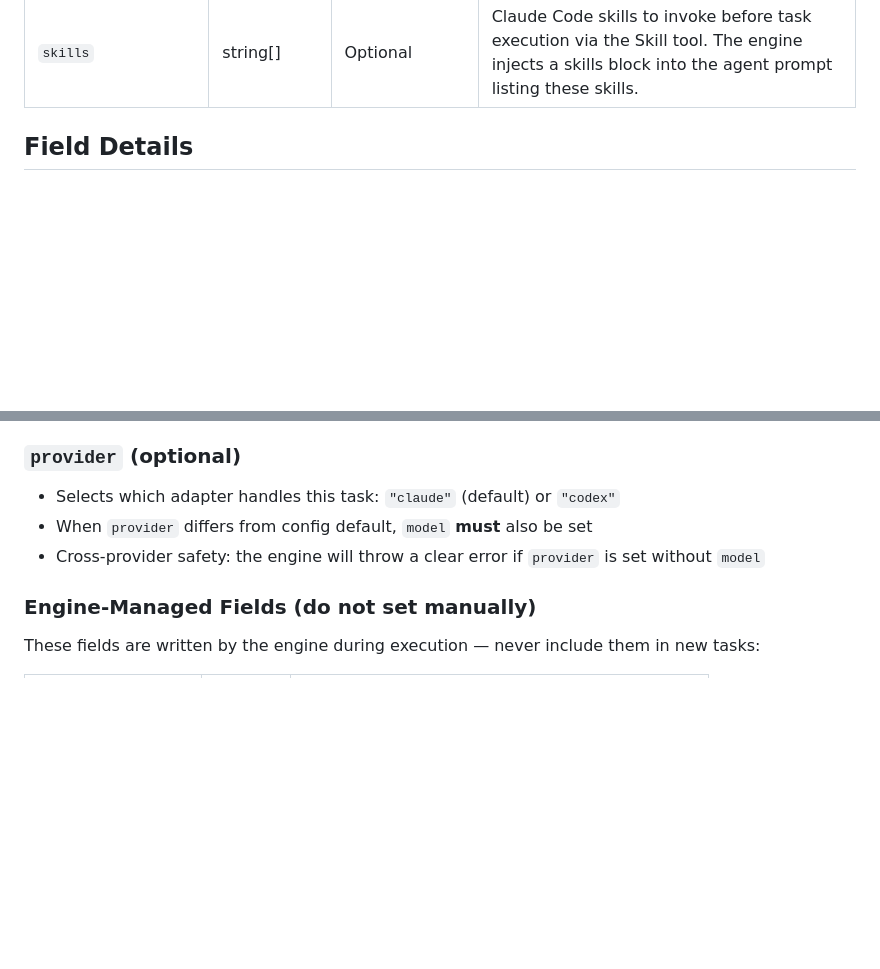
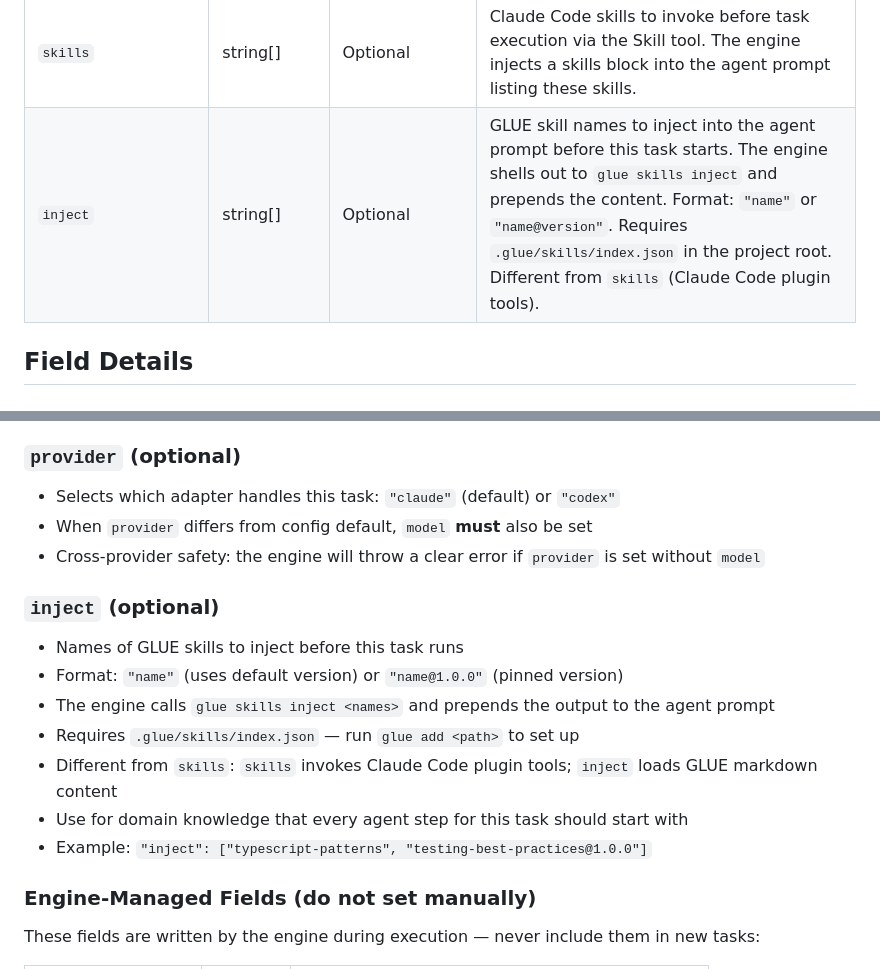
Before and after one commit to itsdevcoffee/devcoffee-agent-skills, a Markdown page: arc/references/plan-schema.md, 2 parts joined by grey strips. GitHub-like rendering; blank space fills up the shorter version.

Commit message:
feat(arc:plan): document inject field for GLUE skill injection

```diff
--- a/arc/references/plan-schema.md
+++ b/arc/references/plan-schema.md
@@ -29,6 +29,7 @@
 | `model` | string | Optional | **Per-task model override.** Takes absolute priority over `complexity_level` escalation and `agent.default_model`. Use full model IDs (e.g. `"claude-opus-4-6"`) or short names (e.g. `"opus[1m]"`). Useful when one task in a plan needs a stronger model regardless of its complexity rating. |
 | `provider` | string | Optional | **Per-task provider override.** Selects which adapter runs this task (e.g. `"codex"`). When set to a different provider than the config default, `model` must also be set (escalation models are provider-specific). |
 | `skills` | string[] | Optional | Claude Code skills to invoke before task execution via the Skill tool. The engine injects a skills block into the agent prompt listing these skills. |
+| `inject` | string[] | Optional | GLUE skill names to inject into the agent prompt before this task starts. The engine shells out to `glue skills inject` and prepends the content. Format: `"name"` or `"name@version"`. Requires `.glue/skills/index.json` in the project root. Different from `skills` (Claude Code plugin tools). |
 
 ## Field Details
 
@@ -76,6 +77,15 @@ Controls model selection and directly impacts cost:
 - When `provider` differs from config default, `model` **must** also be set
 - Cross-provider safety: the engine will throw a clear error if `provider` is set without `model`
 
+### `inject` (optional)
+- Names of GLUE skills to inject before this task runs
+- Format: `"name"` (uses default version) or `"name@1.0.0"` (pinned version)
+- The engine calls `glue skills inject <names>` and prepends the output to the agent prompt
+- Requires `.glue/skills/index.json` — run `glue add <path>` to set up
+- Different from `skills`: `skills` invokes Claude Code plugin tools; `inject` loads GLUE markdown content
+- Use for domain knowledge that every agent step for this task should start with
+- Example: `"inject": ["typescript-patterns", "testing-best-practices@1.0.0"]`
+
 ### Engine-Managed Fields (do not set manually)
 These fields are written by the engine during execution — never include them in new tasks:
 
```
Also changed, not shown: 1 other file.
